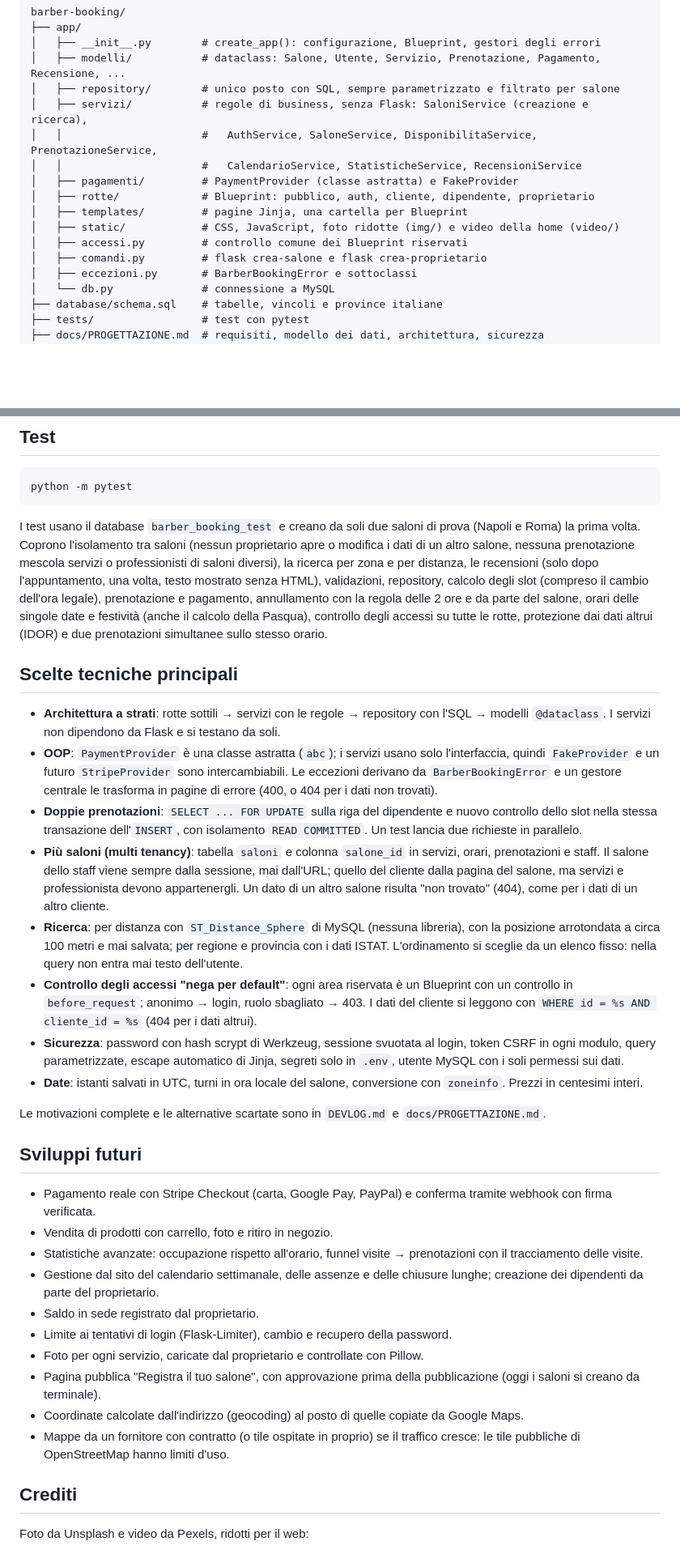
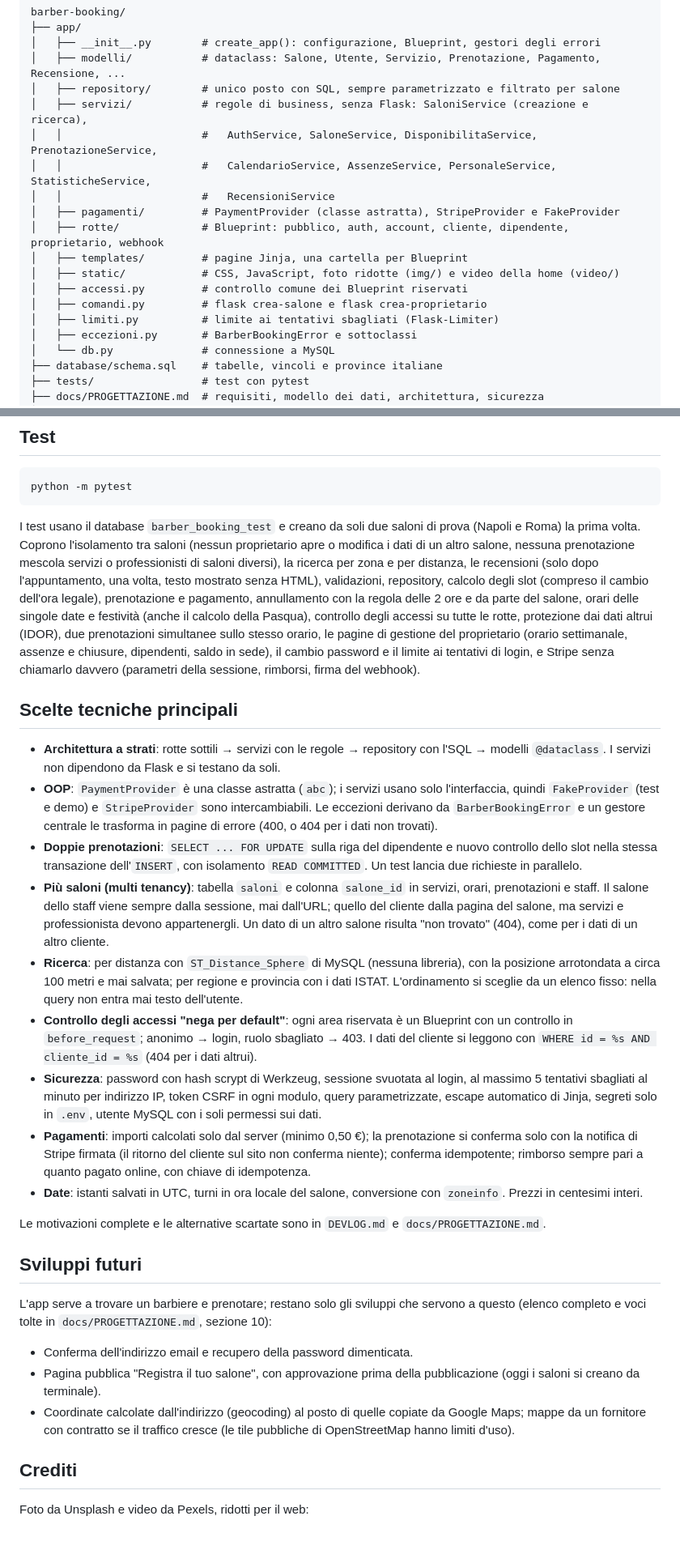
Before and after one commit to IvanRussoL/barber-booking, a Markdown page: README.md, 2 parts joined by grey strips. Shown at 81% size. Drawn GitHub-style; blank space fills up the shorter version.

Commit message:
README aggiornato con gestione del salone, account e pagamenti Stripe

````diff
--- a/README.md
+++ b/README.md
@@ -35,13 +38,15 @@ barber-booking/
 │   ├── repository/        # unico posto con SQL, sempre parametrizzato e filtrato per salone
 │   ├── servizi/           # regole di business, senza Flask: SaloniService (creazione e ricerca),
 │   │                      #   AuthService, SaloneService, DisponibilitaService, PrenotazioneService,
-│   │                      #   CalendarioService, StatisticheService, RecensioniService
-│   ├── pagamenti/         # PaymentProvider (classe astratta) e FakeProvider
-│   ├── rotte/             # Blueprint: pubblico, auth, cliente, dipendente, proprietario
+│   │                      #   CalendarioService, AssenzeService, PersonaleService, StatisticheService,
+│   │                      #   RecensioniService
+│   ├── pagamenti/         # PaymentProvider (classe astratta), StripeProvider e FakeProvider
+│   ├── rotte/             # Blueprint: pubblico, auth, account, cliente, dipendente, proprietario, webhook
 │   ├── templates/         # pagine Jinja, una cartella per Blueprint
 │   ├── static/            # CSS, JavaScript, foto ridotte (img/) e video della home (video/)
 │   ├── accessi.py         # controllo comune dei Blueprint riservati
 │   ├── comandi.py         # flask crea-salone e flask crea-proprietario
+│   ├── limiti.py          # limite ai tentativi sbagliati (Flask-Limiter)
 │   ├── eccezioni.py       # BarberBookingError e sottoclassi
 │   └── db.py              # connessione a MySQL
 ├── database/schema.sql    # tabelle, vincoli e province italiane
@@ -106,33 +118,29 @@ Nomi dei saloni e delle persone sono inventati; indirizzi e coordinate sono piaz
 python -m pytest
 ```
 
-I test usano il database `barber_booking_test` e creano da soli due saloni di prova (Napoli e Roma) la prima volta. Coprono l'isolamento tra saloni (nessun proprietario apre o modifica i dati di un altro salone, nessuna prenotazione mescola servizi o professionisti di saloni diversi), la ricerca per zona e per distanza, le recensioni (solo dopo l'appuntamento, una volta, testo mostrato senza HTML), validazioni, repository, calcolo degli slot (compreso il cambio dell'ora legale), prenotazione e pagamento, annullamento con la regola delle 2 ore e da parte del salone, orari delle singole date e festività (anche il calcolo della Pasqua), controllo degli accessi su tutte le rotte, protezione dai dati altrui (IDOR) e due prenotazioni simultanee sullo stesso orario.
+I test usano il database `barber_booking_test` e creano da soli due saloni di prova (Napoli e Roma) la prima volta. Coprono l'isolamento tra saloni (nessun proprietario apre o modifica i dati di un altro salone, nessuna prenotazione mescola servizi o professionisti di saloni diversi), la ricerca per zona e per distanza, le recensioni (solo dopo l'appuntamento, una volta, testo mostrato senza HTML), validazioni, repository, calcolo degli slot (compreso il cambio dell'ora legale), prenotazione e pagamento, annullamento con la regola delle 2 ore e da parte del salone, orari delle singole date e festività (anche il calcolo della Pasqua), controllo degli accessi su tutte le rotte, protezione dai dati altrui (IDOR), due prenotazioni simultanee sullo stesso orario, le pagine di gestione del proprietario (orario settimanale, assenze e chiusure, dipendenti, saldo in sede), il cambio password e il limite ai tentativi di login, e Stripe senza chiamarlo davvero (parametri della sessione, rimborsi, firma del webhook).
 
 ## Scelte tecniche principali
 
 - **Architettura a strati**: rotte sottili → servizi con le regole → repository con l'SQL → modelli `@dataclass`. I servizi non dipendono da Flask e si testano da soli.
-- **OOP**: `PaymentProvider` è una classe astratta (`abc`); i servizi usano solo l'interfaccia, quindi `FakeProvider` e un futuro `StripeProvider` sono intercambiabili. Le eccezioni derivano da `BarberBookingError` e un gestore centrale le trasforma in pagine di errore (400, o 404 per i dati non trovati).
+- **OOP**: `PaymentProvider` è una classe astratta (`abc`); i servizi usano solo l'interfaccia, quindi `FakeProvider` (test e demo) e `StripeProvider` sono intercambiabili. Le eccezioni derivano da `BarberBookingError` e un gestore centrale le trasforma in pagine di errore (400, o 404 per i dati non trovati).
 - **Doppie prenotazioni**: `SELECT ... FOR UPDATE` sulla riga del dipendente e nuovo controllo dello slot nella stessa transazione dell'`INSERT`, con isolamento `READ COMMITTED`. Un test lancia due richieste in parallelo.
 - **Più saloni (multi tenancy)**: tabella `saloni` e colonna `salone_id` in servizi, orari, prenotazioni e staff. Il salone dello staff viene sempre dalla sessione, mai dall'URL; quello del cliente dalla pagina del salone, ma servizi e professionista devono appartenergli. Un dato di un altro salone risulta "non trovato" (404), come per i dati di un altro cliente.
 - **Ricerca**: per distanza con `ST_Distance_Sphere` di MySQL (nessuna libreria), con la posizione arrotondata a circa 100 metri e mai salvata; per regione e provincia con i dati ISTAT. L'ordinamento si sceglie da un elenco fisso: nella query non entra mai testo dell'utente.
 - **Controllo degli accessi "nega per default"**: ogni area riservata è un Blueprint con un controllo in `before_request`; anonimo → login, ruolo sbagliato → 403. I dati del cliente si leggono con `WHERE id = %s AND cliente_id = %s` (404 per i dati altrui).
-- **Sicurezza**: password con hash scrypt di Werkzeug, sessione svuotata al login, token CSRF in ogni modulo, query parametrizzate, escape automatico di Jinja, segreti solo in `.env`, utente MySQL con i soli permessi sui dati.
+- **Sicurezza**: password con hash scrypt di Werkzeug, sessione svuotata al login, al massimo 5 tentativi sbagliati al minuto per indirizzo IP, token CSRF in ogni modulo, query parametrizzate, escape automatico di Jinja, segreti solo in `.env`, utente MySQL con i soli permessi sui dati.
+- **Pagamenti**: importi calcolati solo dal server (minimo 0,50 €); la prenotazione si conferma solo con la notifica di Stripe firmata (il ritorno del cliente sul sito non conferma niente); conferma idempotente; rimborso sempre pari a quanto pagato online, con chiave di idempotenza.
 - **Date**: istanti salvati in UTC, turni in ora locale del salone, conversione con `zoneinfo`. Prezzi in centesimi interi.
 
 Le motivazioni complete e le alternative scartate sono in `DEVLOG.md` e `docs/PROGETTAZIONE.md`.
 
 ## Sviluppi futuri
 
-- Pagamento reale con Stripe Checkout (carta, Google Pay, PayPal) e conferma tramite webhook con firma verificata.
-- Vendita di prodotti con carrello, foto e ritiro in negozio.
-- Statistiche avanzate: occupazione rispetto all'orario, funnel visite → prenotazioni con il tracciamento delle visite.
-- Gestione dal sito del calendario settimanale, delle assenze e delle chiusure lunghe; creazione dei dipendenti da parte del proprietario.
-- Saldo in sede registrato dal proprietario.
-- Limite ai tentativi di login (Flask-Limiter), cambio e recupero della password.
-- Foto per ogni servizio, caricate dal proprietario e controllate con Pillow.
+L'app serve a trovare un barbiere e prenotare; restano solo gli sviluppi che servono a questo (elenco completo e voci tolte in `docs/PROGETTAZIONE.md`, sezione 10):
+
+- Conferma dell'indirizzo email e recupero della password dimenticata.
 - Pagina pubblica "Registra il tuo salone", con approvazione prima della pubblicazione (oggi i saloni si creano da terminale).
-- Coordinate calcolate dall'indirizzo (geocoding) al posto di quelle copiate da Google Maps.
-- Mappe da un fornitore con contratto (o tile ospitate in proprio) se il traffico cresce: le tile pubbliche di OpenStreetMap hanno limiti d'uso.
+- Coordinate calcolate dall'indirizzo (geocoding) al posto di quelle copiate da Google Maps; mappe da un fornitore con contratto se il traffico cresce (le tile pubbliche di OpenStreetMap hanno limiti d'uso).
 
 ## Crediti
 
````
Also changed, not shown: other parts of README.md (+15 -5 lines), DEVLOG.md (+5 -0 lines).
